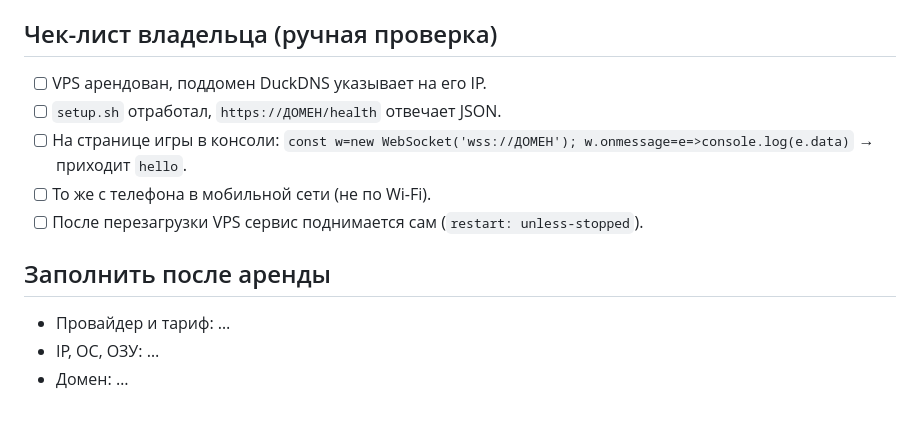
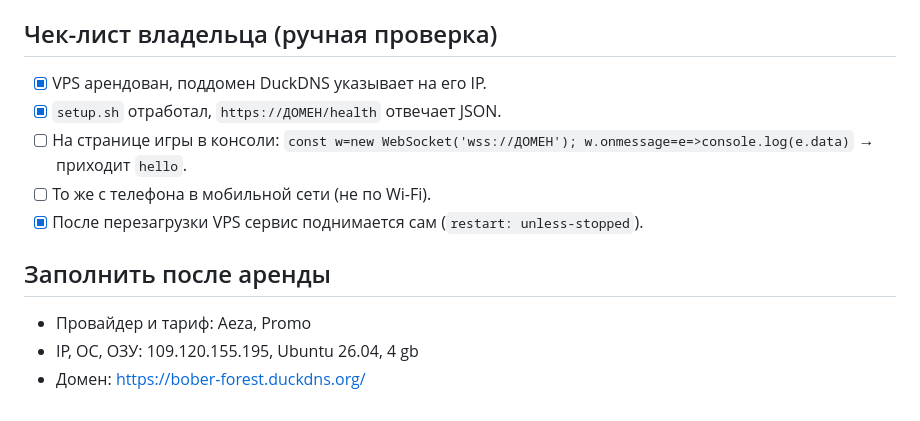
Before and after one commit to bebrik13773/bebrik13773.github.io, a Markdown page: realtime/README.md, the part around the change. GitHub-like rendering.

Commit message:
Update checklist and provider information in README

```diff
--- a/realtime/README.md
+++ b/realtime/README.md
@@ -46,13 +46,13 @@ npm start
 Без Docker тоже можно: `npm ci --omit=dev && npm start` под systemd, а перед ним любой прокси с wss (Caddy, nginx). Встроенный TLS через `WF_TLS_CERT` и `WF_TLS_KEY` оставлен на крайний случай.
 
 ## Чек-лист владельца (ручная проверка)
-- [ ] VPS арендован, поддомен DuckDNS указывает на его IP.
-- [ ] `setup.sh` отработал, `https://ДОМЕН/health` отвечает JSON.
+- [x] VPS арендован, поддомен DuckDNS указывает на его IP.
+- [x] `setup.sh` отработал, `https://ДОМЕН/health` отвечает JSON.
 - [ ] На странице игры в консоли: `const w=new WebSocket('wss://ДОМЕН'); w.onmessage=e=>console.log(e.data)` → приходит `hello`.
 - [ ] То же с телефона в мобильной сети (не по Wi-Fi).
-- [ ] После перезагрузки VPS сервис поднимается сам (`restart: unless-stopped`).
+- [x] После перезагрузки VPS сервис поднимается сам (`restart: unless-stopped`).
 
 ## Заполнить после аренды
-- Провайдер и тариф: …
-- IP, ОС, ОЗУ: …
-- Домен: …
+- Провайдер и тариф: Aeza, Promo
+- IP, ОС, ОЗУ: 109.120.155.195, Ubuntu 26.04, 4 gb
+- Домен: https://bober-forest.duckdns.org/
```
